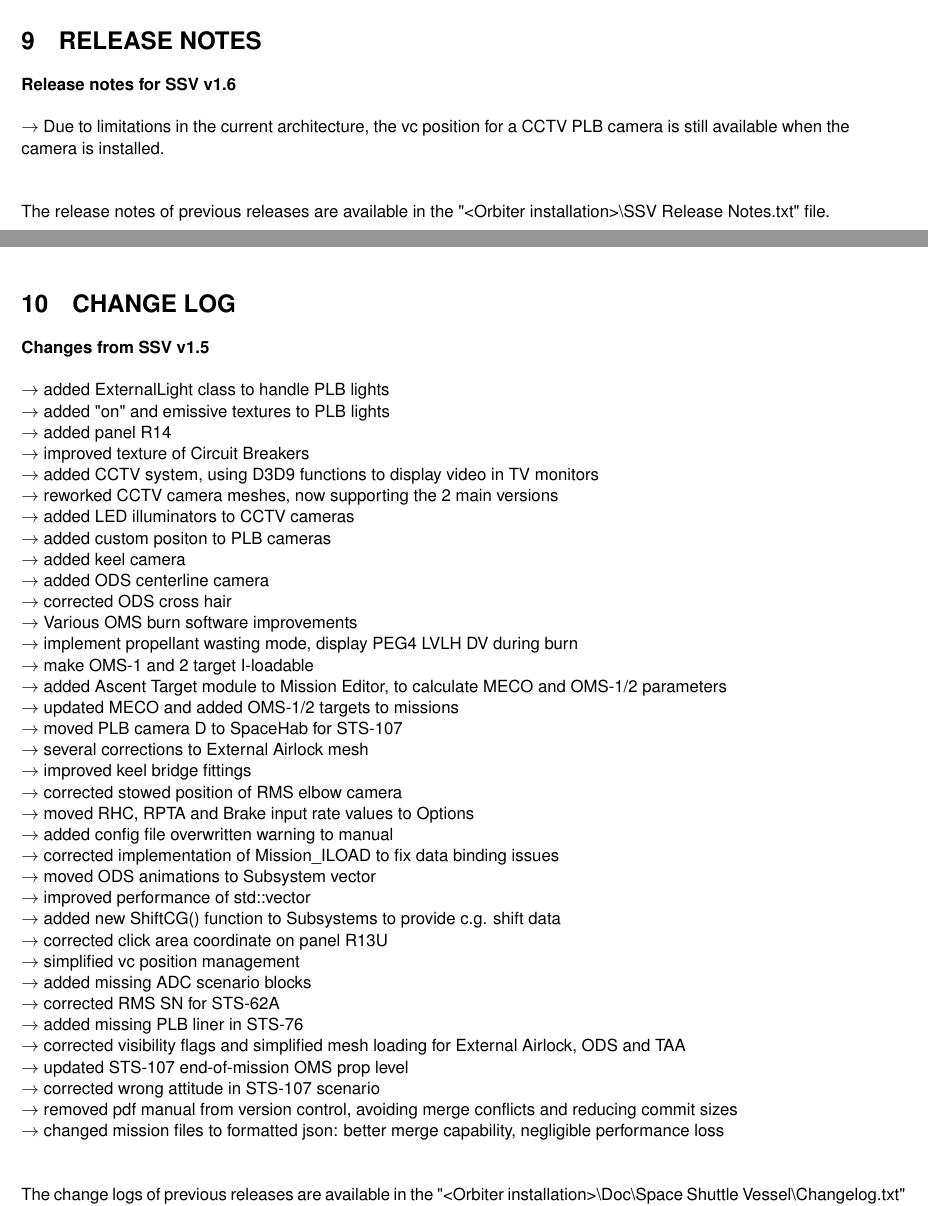
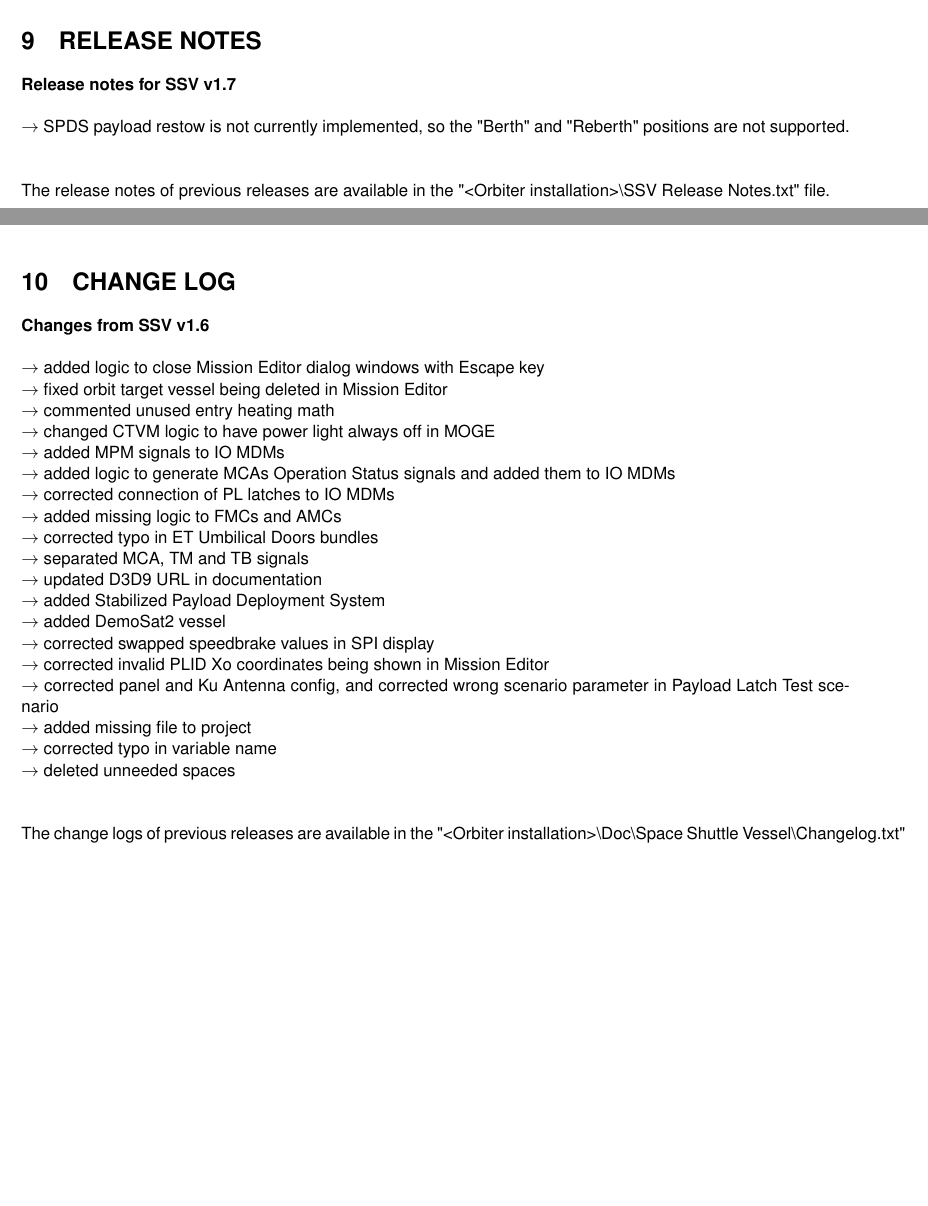
Before and after one commit to GLS-SSV/SSV, a LaTeX document (Doc/Space Shuttle Vessel/Space Shuttle Vessel Manual.tex, which reads Doc/Space Shuttle Vessel/ACRONYM_LIST.tex, Doc/Space Shuttle Vessel/CHANGE_LOG.tex, Doc/Space Shuttle Vessel/RELEASE_NOTES.tex): two parts of pages 66 and 67 of 70 before the commit and two parts of pages 66 and 67 of 71 after it, joined at a grey line, cut so that both start at the same text, the shorter picture padded with empty space. Compiled offline with pdfLaTeX.

Commit message:
updated documentation

```diff
--- a/Doc/Space Shuttle Vessel/ACRONYM_LIST.tex
+++ b/Doc/Space Shuttle Vessel/ACRONYM_LIST.tex
@@ -94,9 +94,11 @@ SILTS & Shuttle Infrared Leeside Temperature Sensing\\
 SLC & Space Launch Complex\\
 SLWT & Super Light Weight Tank\\
 SM & Systems Management\\
+SPI & Surface Position Indicator\\
 SPM & Standard Performance Motor\\
 SRB & Solid Rocket Booster\\
 SRM & Solid Rocket Motor\\
+SPDS & Stabilized Payload Deployment System\\
 SSME & Space Shuttle Main Engine\\
 SSU & Space Shuttle Ultra\\
 SSV & Space Shuttle Vessel\\
--- a/Doc/Space Shuttle Vessel/CHANGE_LOG.tex
+++ b/Doc/Space Shuttle Vessel/CHANGE_LOG.tex
@@ -4,43 +4,26 @@
 \section{CHANGE LOG}
 \label{sec:change-log}
 \noindent
-\textbf{Changes from SSV v1.5}\\\\
-$\rightarrow$ added ExternalLight class to handle PLB lights\\
-$\rightarrow$ added "on" and emissive textures to PLB lights\\
-$\rightarrow$ added panel R14\\
-$\rightarrow$ improved texture of Circuit Breakers\\
-$\rightarrow$ added CCTV system, using D3D9 functions to display video in TV monitors\\
-$\rightarrow$ reworked CCTV camera meshes, now supporting the 2 main versions\\
-$\rightarrow$ added LED illuminators to CCTV cameras\\
-$\rightarrow$ added custom positon to PLB cameras\\
-$\rightarrow$ added keel camera\\
-$\rightarrow$ added ODS centerline camera\\
-$\rightarrow$ corrected ODS cross hair\\
-$\rightarrow$ Various OMS burn software improvements\\
-$\rightarrow$ implement propellant wasting mode, display PEG4 LVLH DV during burn\\
-$\rightarrow$ make OMS-1 and 2 target I-loadable\\
-$\rightarrow$ added Ascent Target module to Mission Editor, to calculate MECO and OMS-1/2 parameters\\
-$\rightarrow$ updated MECO and added OMS-1/2 targets to missions\\
-$\rightarrow$ moved PLB camera D to SpaceHab for STS-107\\
-$\rightarrow$ several corrections to External Airlock mesh\\
-$\rightarrow$ improved keel bridge fittings\\
-$\rightarrow$ corrected stowed position of RMS elbow camera\\
-$\rightarrow$ moved RHC, RPTA and Brake input rate values to Options\\
-$\rightarrow$ added config file overwritten warning to manual\\
-$\rightarrow$ corrected implementation of Mission\_ILOAD to fix data binding issues\\
-$\rightarrow$ moved ODS animations to Subsystem vector\\
-$\rightarrow$ improved performance of std::vector\\
-$\rightarrow$ added new ShiftCG() function to Subsystems to provide c.g. shift data\\
-$\rightarrow$ corrected click area coordinate on panel R13U\\
-$\rightarrow$ simplified vc position management\\
-$\rightarrow$ added missing ADC scenario blocks\\
-$\rightarrow$ corrected RMS SN for STS-62A\\
-$\rightarrow$ added missing PLB liner in STS-76\\
-$\rightarrow$ corrected visibility flags and simplified mesh loading for External Airlock, ODS and TAA\\
-$\rightarrow$ updated STS-107 end-of-mission OMS prop level\\
-$\rightarrow$ corrected wrong attitude in STS-107 scenario\\
-$\rightarrow$ removed pdf manual from version control, avoiding merge conflicts and reducing commit sizes\\
-$\rightarrow$ changed mission files to formatted json: better merge capability, negligible performance loss\\
+\textbf{Changes from SSV v1.6}\\\\
+$\rightarrow$ added logic to close Mission Editor dialog windows with Escape key\\
+$\rightarrow$ fixed orbit target vessel being deleted in Mission Editor\\
+$\rightarrow$ commented unused entry heating math\\
+$\rightarrow$ changed CTVM logic to have power light always off in MOGE\\
+$\rightarrow$ added MPM signals to IO MDMs\\
+$\rightarrow$ added logic to generate MCAs Operation Status signals and added them to IO MDMs\\
+$\rightarrow$ corrected connection of PL latches to IO MDMs\\
+$\rightarrow$ added missing logic to FMCs and AMCs\\
+$\rightarrow$ corrected typo in ET Umbilical Doors bundles\\
+$\rightarrow$ separated MCA, TM and TB signals\\
+$\rightarrow$ updated D3D9 URL in documentation\\
+$\rightarrow$ added Stabilized Payload Deployment System\\
+$\rightarrow$ added DemoSat2 vessel\\
+$\rightarrow$ corrected swapped speedbrake values in SPI display\\
+$\rightarrow$ corrected invalid PLID Xo coordinates being shown in Mission Editor\\
+$\rightarrow$ corrected panel and Ku Antenna config, and corrected wrong scenario parameter in Payload Latch Test scenario\\
+$\rightarrow$ added missing file to project\\
+$\rightarrow$ corrected typo in variable name\\
+$\rightarrow$ deleted unneeded spaces\\
 \\
 \\
 The change logs of previous releases are available in the "<Orbiter installation>\textbackslash Doc\textbackslash Space Shuttle Vessel\textbackslash Changelog.txt" file.
--- a/Doc/Space Shuttle Vessel/RELEASE_NOTES.tex
+++ b/Doc/Space Shuttle Vessel/RELEASE_NOTES.tex
@@ -4,8 +4,8 @@
 \section{RELEASE NOTES}
 \label{sec:release-notes}
 \noindent
-\textbf{Release notes for SSV v1.6}\\\\
-$\rightarrow$ Due to limitations in the current architecture, the vc position for a CCTV PLB camera is still available when the camera is installed.\\
+\textbf{Release notes for SSV v1.7}\\\\
+$\rightarrow$ SPDS payload restow is not currently implemented, so the "Berth" and "Reberth" positions are not supported.\\
 \\
 \\
 The release notes of previous releases are available in the "<Orbiter installation>\textbackslash SSV Release Notes.txt" file.
```
Also changed, not shown: Doc/Space Shuttle Vessel/Space Shuttle Vessel Manual.tex (+1 -1 lines), SSV Release Notes.txt (+6 -1 lines), Doc/Space Shuttle Vessel/Changelog.txt.
